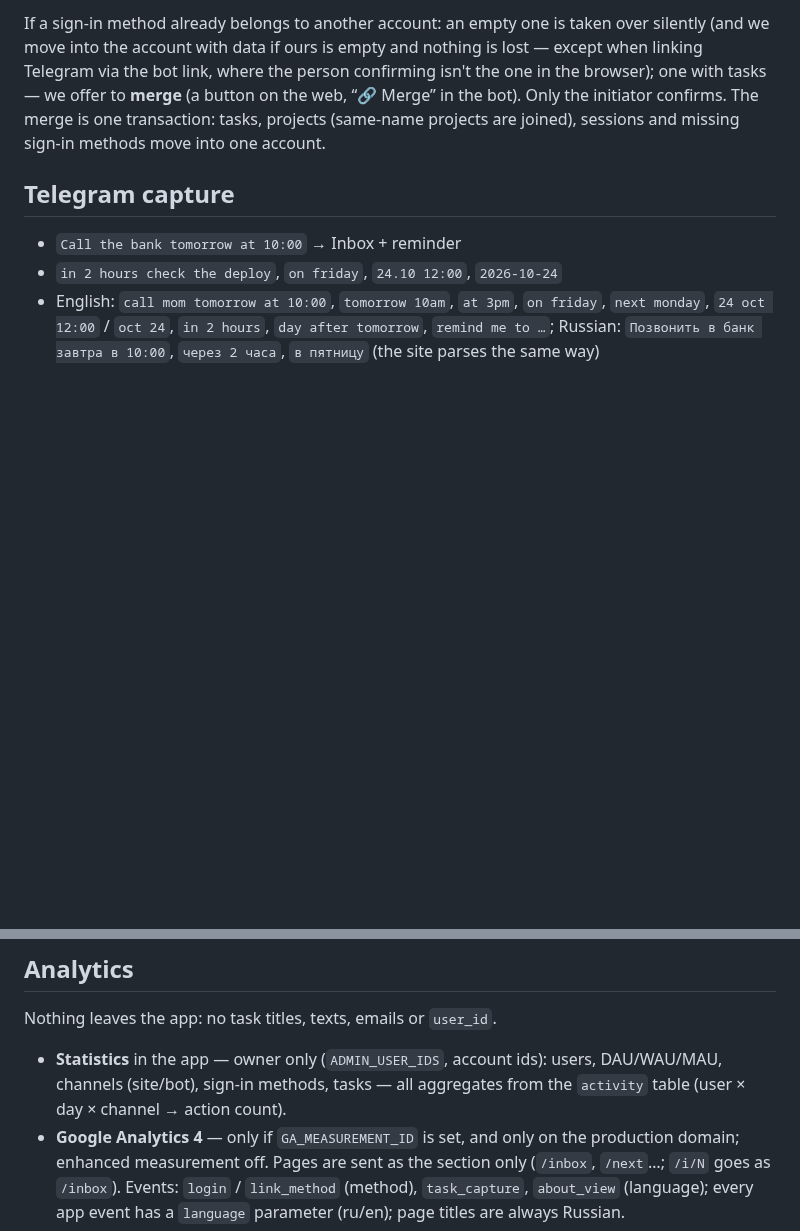
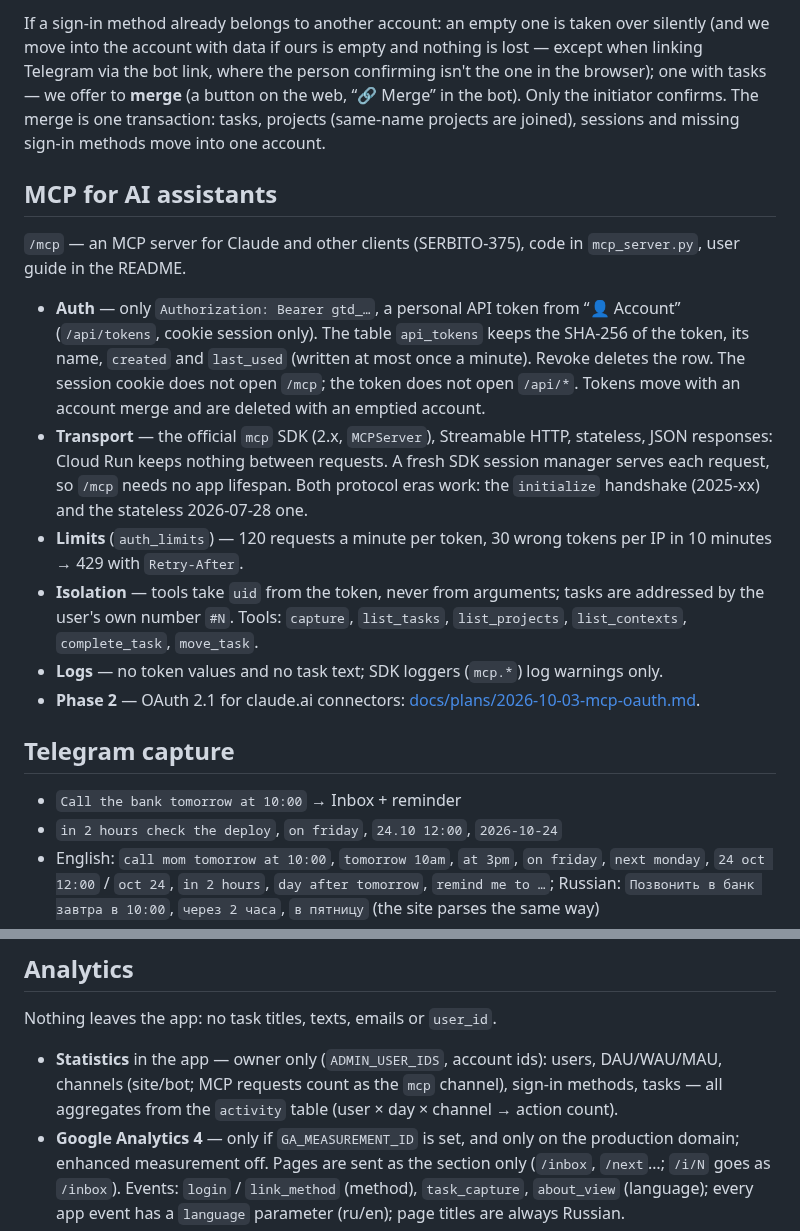
Before and after one commit to alxndr-bnd/gtd, a Markdown page: docs/internals.md, 2 parts joined by grey strips. Rendered like a GitHub page; blank space fills up the shorter version.

```diff
--- a/docs/internals.md
+++ b/docs/internals.md
@@ -29,6 +29,24 @@ into the account with data if ours is empty and nothing is lost — except when
 link, where the person confirming isn't the one in the browser); one with tasks — we offer to **merge**
 (a button on the web, “🔗 Merge” in the bot). Only the initiator confirms. The merge is one transaction:
 tasks, projects (same-name projects are joined), sessions and missing sign-in methods move into one account.
+
+## MCP for AI assistants
+
+`/mcp` — an MCP server for Claude and other clients (SERBITO-375), code in `mcp_server.py`, user guide in the README.
+
+- **Auth** — only `Authorization: Bearer gtd_…`, a personal API token from “👤 Account” (`/api/tokens`, cookie
+  session only). The table `api_tokens` keeps the SHA-256 of the token, its name, `created` and `last_used`
+  (written at most once a minute). Revoke deletes the row. The session cookie does not open `/mcp`; the token does not
+  open `/api/*`. Tokens move with an account merge and are deleted with an emptied account.
+- **Transport** — the official `mcp` SDK (2.x, `MCPServer`), Streamable HTTP, stateless, JSON responses: Cloud
+  Run keeps nothing between requests. A fresh SDK session manager serves each request, so `/mcp` needs no app
+  lifespan. Both protocol eras work: the `initialize` handshake (2025-xx) and the stateless 2026-07-28 one.
+- **Limits** (`auth_limits`) — 120 requests a minute per token, 30 wrong tokens per IP in 10 minutes → 429 with
+  `Retry-After`.
+- **Isolation** — tools take `uid` from the token, never from arguments; tasks are addressed by the user's own
+  number `#N`. Tools: `capture`, `list_tasks`, `list_projects`, `list_contexts`, `complete_task`, `move_task`.
+- **Logs** — no token values and no task text; SDK loggers (`mcp.*`) log warnings only.
+- **Phase 2** — OAuth 2.1 for claude.ai connectors: [docs/plans/2026-10-03-mcp-oauth.md](plans/2026-10-03-mcp-oauth.md).
 
 ## Telegram capture
 
@@ -88,7 +106,7 @@ and clients that ask for `application/json` get JSON. `/ru/…` redirects (308)
 Nothing leaves the app: no task titles, texts, emails or `user_id`.
 
 - **Statistics** in the app — owner only (`ADMIN_USER_IDS`, account ids): users, DAU/WAU/MAU, channels
-  (site/bot), sign-in methods, tasks — all aggregates from the `activity` table (user × day × channel → action count).
+  (site/bot; MCP requests count as the `mcp` channel), sign-in methods, tasks — all aggregates from the `activity` table (user × day × channel → action count).
 - **Google Analytics 4** — only if `GA_MEASUREMENT_ID` is set, and only on the production domain; enhanced
   measurement off. Pages are sent as the section only (`/inbox`, `/next`…; `/i/N` goes as `/inbox`). Events:
   `login` / `link_method` (method), `task_capture`, `about_view` (language); every app event has a `language`
```
Also changed, not shown: README.md (+35 -0 lines), docs/plans/2026-10-03-mcp-oauth.md (added, +75 -0 lines).
